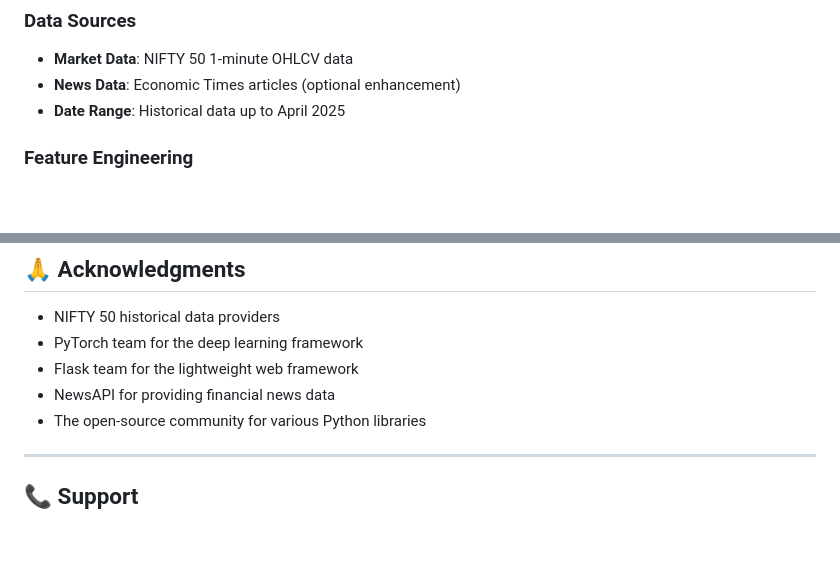
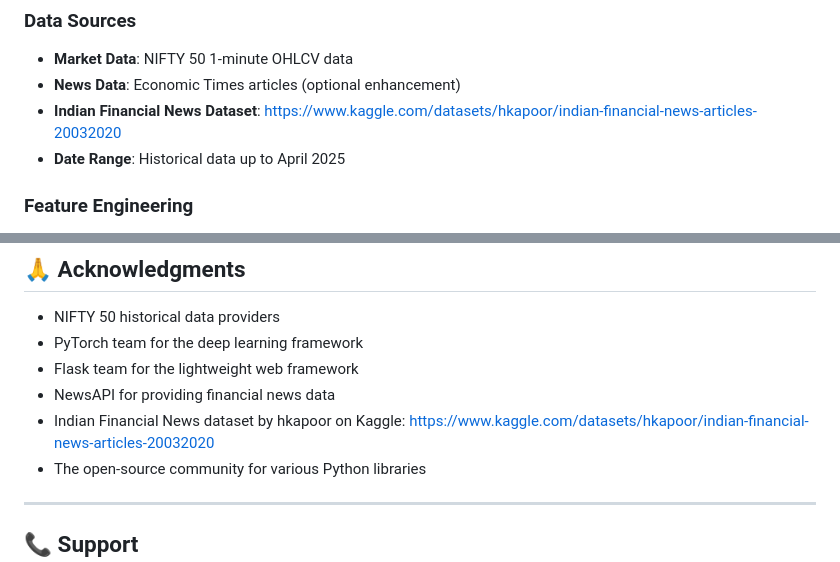
Before and after one commit to Swakyxd/Nifty-50-Sentimental-Analysis, a Markdown page: version-2/README.md, 2 parts joined by grey strips. GitHub-like rendering; blank space fills up the shorter version.

Commit message:
acknowledgments update

```diff
--- a/version-2/README.md
+++ b/version-2/README.md
@@ -609,6 +609,7 @@ models/finbert_lstm/batch_X_YYYY-YYYY/best_model.pt
 ### Data Sources
 - **Market Data**: NIFTY 50 1-minute OHLCV data
 - **News Data**: Economic Times articles (optional enhancement)
+- **Indian Financial News Dataset**: https://www.kaggle.com/datasets/hkapoor/indian-financial-news-articles-20032020
 - **Date Range**: Historical data up to April 2025
 
 ### Feature Engineering
@@ -732,6 +733,7 @@ This project is licensed under the MIT License - see the [LICENSE](LICENSE) file
 - PyTorch team for the deep learning framework
 - Flask team for the lightweight web framework
 - NewsAPI for providing financial news data
+- Indian Financial News dataset by hkapoor on Kaggle: https://www.kaggle.com/datasets/hkapoor/indian-financial-news-articles-20032020
 - The open-source community for various Python libraries
 
 ---
```
